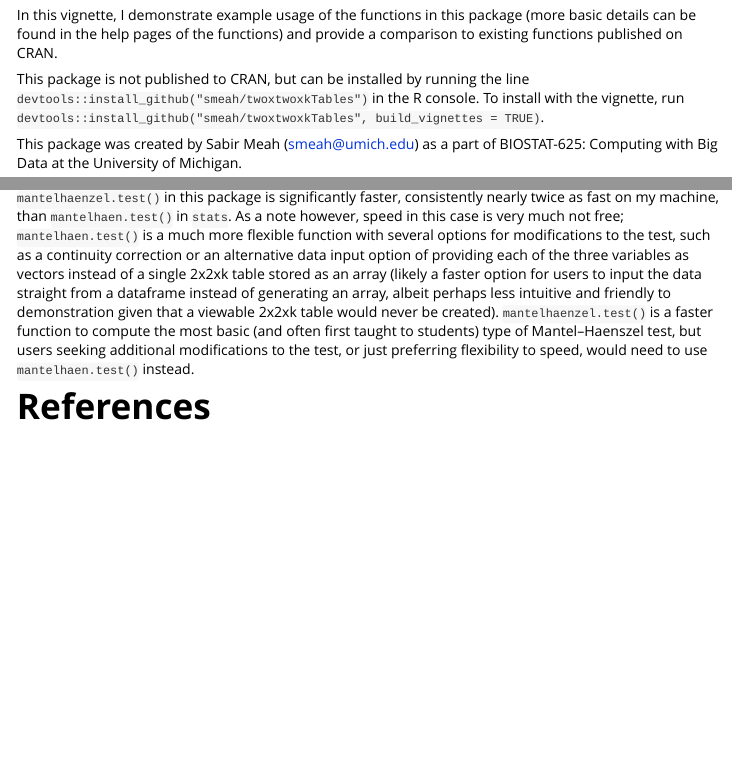
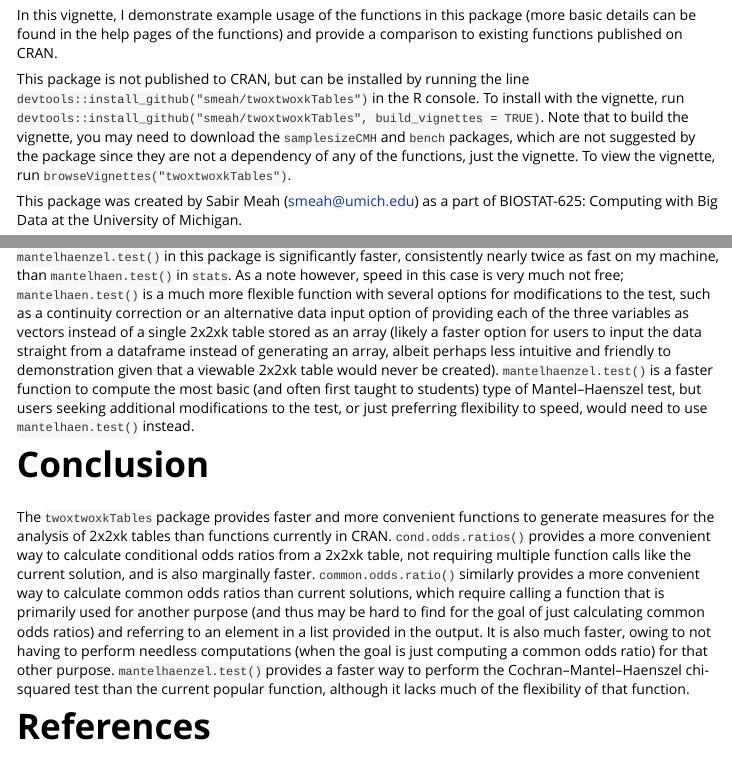
Before and after one commit to smeah/twoxtwoxkTables, an R Markdown document (vignettes/vignette.Rmd): the page in a window 1100 px wide, from 460 px down, and a second part further down, joined at a grey line. Rendered offline with R 4.5, knitr and Pandoc, with nearby package versions; some code elsewhere in the file could not run offline; long lines of code are wrapped.

Commit message:
Added conclusion section to vignette

```diff
--- a/vignettes/vignette.Rmd
+++ b/vignettes/vignette.Rmd
@@ -33,7 +33,7 @@ This package provides functions that generate common epidemiological measures fo
 
 In this vignette, I demonstrate example usage of the functions in this package (more basic details can be found in the help pages of the functions) and provide a comparison to existing functions published on CRAN.
 
-This package is not published to CRAN, but can be installed by running the line `devtools::install_github("smeah/twoxtwoxkTables")` in the R console.  To install with the vignette, run `devtools::install_github("smeah/twoxtwoxkTables", build_vignettes = TRUE)`.
+This package is not published to CRAN, but can be installed by running the line `devtools::install_github("smeah/twoxtwoxkTables")` in the R console.  To install with the vignette, run `devtools::install_github("smeah/twoxtwoxkTables", build_vignettes = TRUE)`. Note that to build the vignette, you may need to download the `samplesizeCMH` and `bench` packages, which are not suggested by the package since they are not a dependency of any of the functions, just the vignette. To view the vignette, run `browseVignettes("twoxtwoxkTables")`.
 
 This package was created by Sabir Meah (smeah@umich.edu) as a part of BIOSTAT-625: Computing with Big Data at the University of Michigan.
 
@@ -149,6 +149,10 @@ mark(as.numeric(mantelhaen.test(partial_tables, correct = FALSE)$p.value), as.nu
 
 `mantelhaenzel.test()` in this package is significantly faster, consistently nearly twice as fast on my machine, than `mantelhaen.test()` in `stats`.  As a note however, speed in this case is very much not free; `mantelhaen.test()` is a much more flexible function with several options for modifications to the test, such as a continuity correction or an alternative data input option of providing each of the three variables as vectors instead of a single 2x2xk table stored as an array (likely a faster option for users to input the data straight from a dataframe instead of generating an array, albeit perhaps less intuitive and friendly to demonstration given that a viewable 2x2xk table would never be created).  `mantelhaenzel.test()` is a faster function to compute the most basic (and often first taught to students) type of Mantel–Haenszel test, but users seeking additional modifications to the test, or just preferring flexibility to speed, would need to use `mantelhaen.test()` instead.
 
+# Conclusion
+
+The `twoxtwoxkTables` package provides faster and more convenient functions to generate measures for the analysis of 2x2xk tables than functions currently in CRAN.  `cond.odds.ratios()` provides a more convenient way to calculate conditional odds ratios from a 2x2xk table, not requiring multiple function calls like the current solution, and is also marginally faster.  `common.odds.ratio()` similarly provides a more convenient way to calculate common odds ratios than current solutions, which require calling a function that is primarily used for another purpose (and thus may be hard to find for the goal of just calculating common odds ratios) and referring to an element in a list provided in the output.  It is also much faster, owing to not having to perform needless computations (when the goal is just computing a common odds ratio) for that other purpose.  `mantelhaenzel.test()` provides a faster way to perform the Cochran–Mantel–Haenszel chi-squared test than the current popular function, although it lacks much of the flexibility of that function.
+
 # References
 
 Egeler, P. W. (2017, December 21). Introduction to the Cochran-Mantel-Haenszel Test. *The Comprehensive R Archive Network*. Retrieved November 22, 2022, from https://cran.r-project.org/web/packages/samplesizeCMH/vignettes/samplesizeCMH-introduction.html
```
